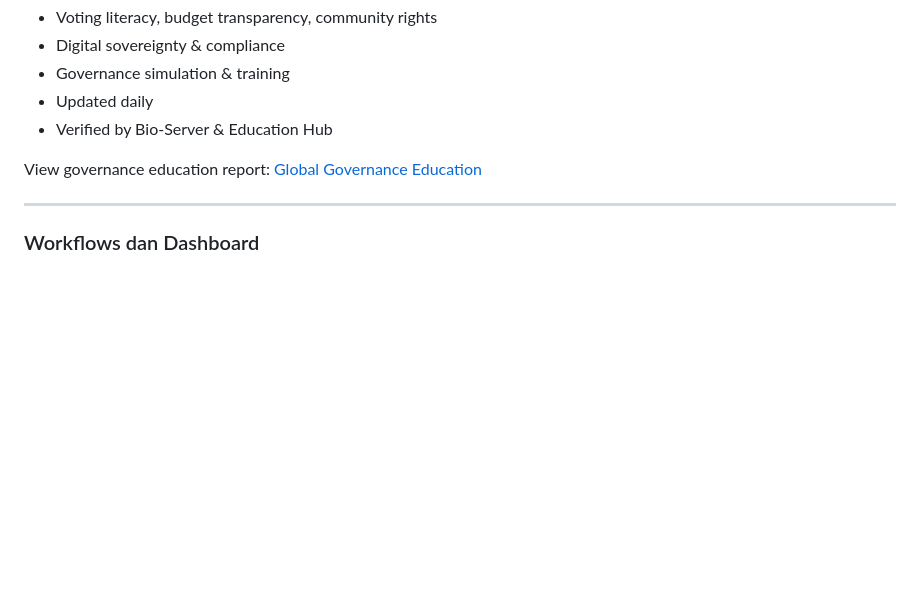
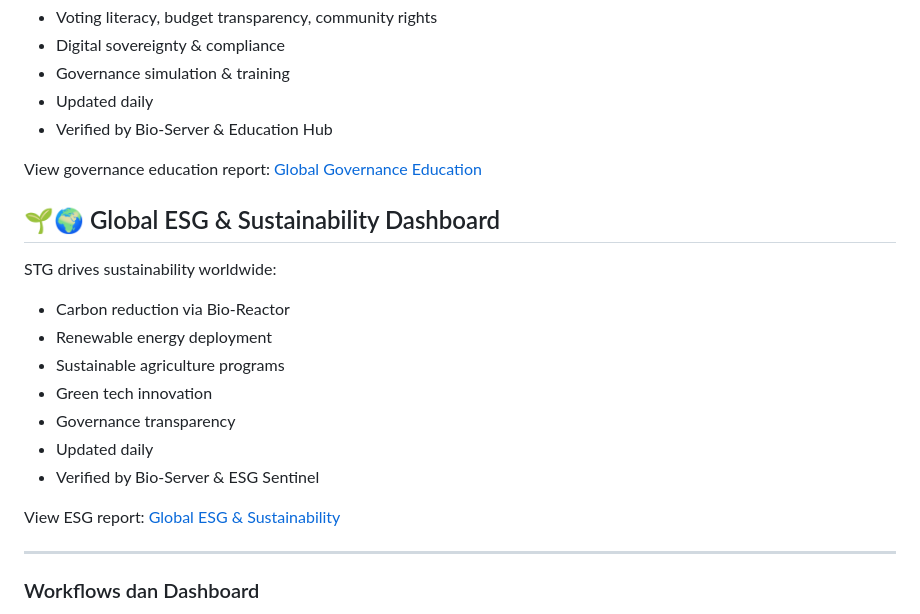
Before and after one commit to Sovereign-Titan-Genesis/STG-Chain, a Markdown page: README.md, the part around the change. Drawn GitHub-style; blank space fills up the shorter version.

Commit message:
Add Global ESG & Sustainability Dashboard section
Added section for Global ESG & Sustainability Dashboard with details on initiatives and verification.

```diff
--- a/README.md
+++ b/README.md
@@ -311,6 +311,18 @@ STG educates citizens on governance:
 
 View governance education report: [Global Governance Education](GLOBAL_GOVERNANCE_EDUCATION.md)
 
+## 🌱🌍 Global ESG & Sustainability Dashboard
+STG drives sustainability worldwide:
+- Carbon reduction via Bio-Reactor
+- Renewable energy deployment
+- Sustainable agriculture programs
+- Green tech innovation
+- Governance transparency
+- Updated daily
+- Verified by Bio-Server & ESG Sentinel
+
+View ESG report: [Global ESG & Sustainability](GLOBAL_ESG_SUSTAINABILITY.md)
+
 ---
 
 ### Workflows dan Dashboard
```
